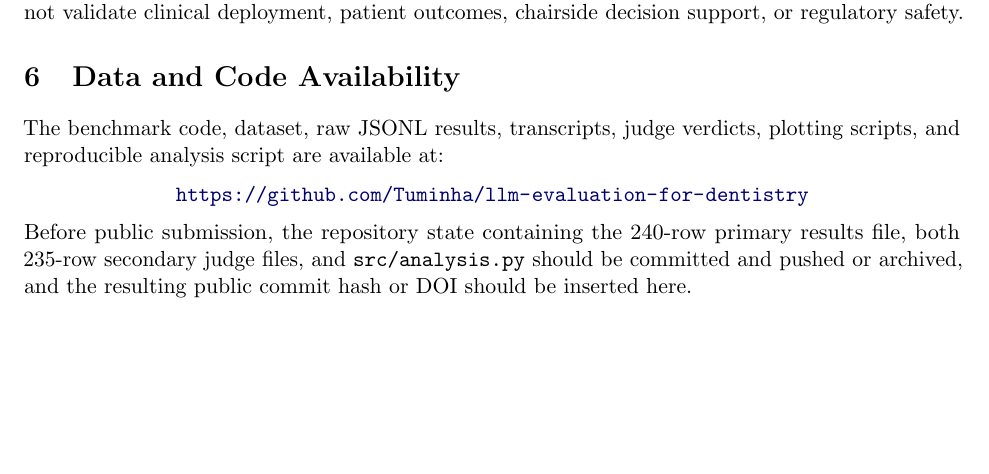
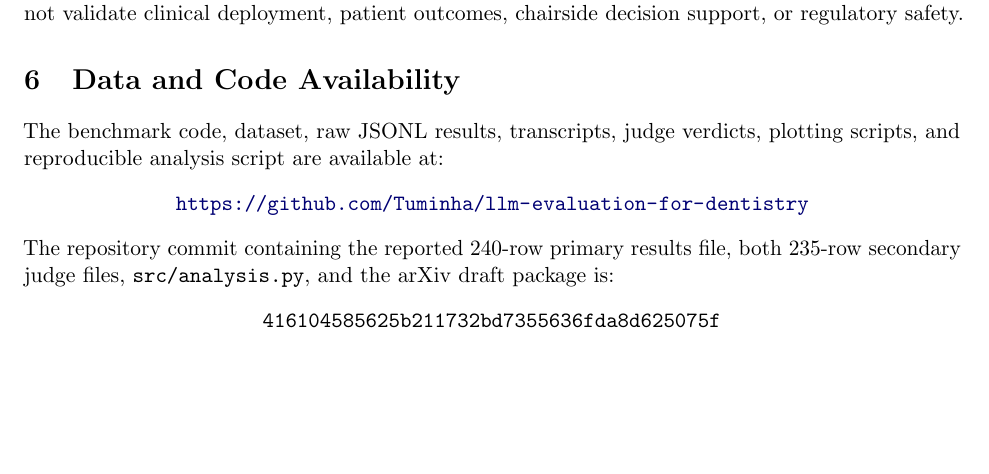
Before and after one commit to Tuminha/llm-evaluation-for-dentistry, a LaTeX paper (paper/main.tex): part of page 6 of 8, cut so that both start at the same text, the shorter picture padded with empty space. Compiled offline with pdfLaTeX.

Commit message:
Insert reproducibility commit hash in arXiv draft

```diff
--- a/paper/main.tex
+++ b/paper/main.tex
@@ -230,7 +230,10 @@ The benchmark code, dataset, raw JSONL results, transcripts, judge verdicts, plo
 \begin{center}
 \url{https://github.com/Tuminha/llm-evaluation-for-dentistry}
 \end{center}
-Before public submission, the repository state containing the 240-row primary results file, both 235-row secondary judge files, and \texttt{src/analysis.py} should be committed and pushed or archived, and the resulting public commit hash or DOI should be inserted here.
+The repository commit containing the reported 240-row primary results file, both 235-row secondary judge files, \texttt{src/analysis.py}, and the arXiv draft package is:
+\begin{center}
+\texttt{416104585625b211732bd7355636fda8d625075f}
+\end{center}
 
 \section{Ethics Statement}
 
```
Also changed, not shown: paper/README.md, paper/main.pdf, 1 other file.
